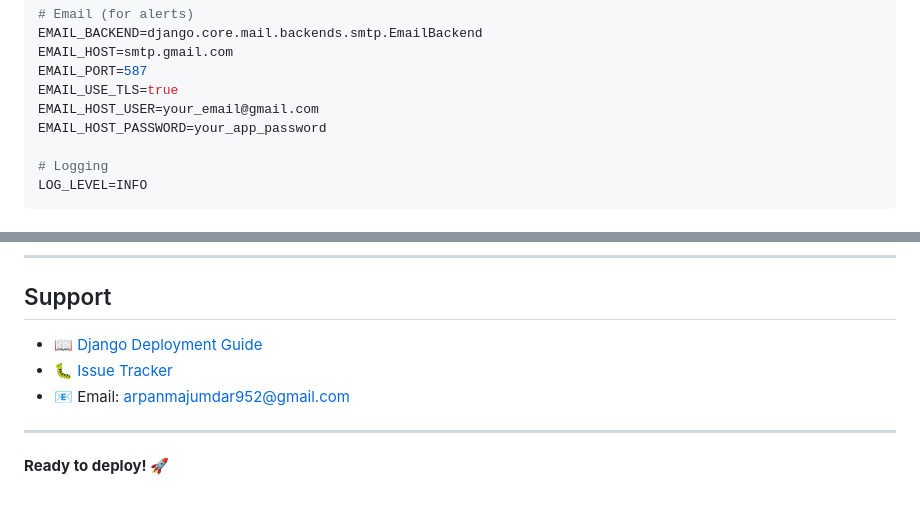
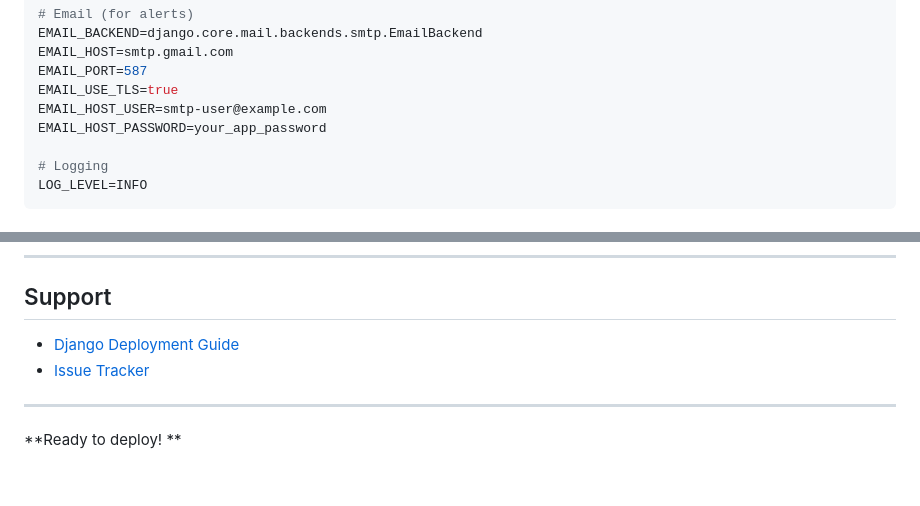
Before and after one commit to ArPaN-DS/JobScout-AI, a Markdown page: docs/DEPLOYMENT.md, 2 parts joined by grey strips. Drawn GitHub-style.

Commit message:
docs: update deployment guide

```diff
--- a/docs/DEPLOYMENT.md
+++ b/docs/DEPLOYMENT.md
@@ -146,7 +146,7 @@ EMAIL_BACKEND=django.core.mail.backends.smtp.EmailBackend
 EMAIL_HOST=smtp.gmail.com
 EMAIL_PORT=587
 EMAIL_USE_TLS=true
-EMAIL_HOST_USER=your_email@gmail.com
+EMAIL_HOST_USER=smtp-user@example.com
 EMAIL_HOST_PASSWORD=your_app_password
 
 # Logging
@@ -702,10 +702,9 @@ curl https://yourdomain.com/health
 
 ## Support
 
-- 📖 [Django Deployment Guide](https://docs.djangoproject.com/en/5.2/howto/deployment/)
-- 🐛 [Issue Tracker](https://github.com/ArPaN-DS/Job_bro_AI/issues)
-- 📧 Email: arpanmajumdar952@gmail.com
+- [Django Deployment Guide](https://docs.djangoproject.com/en/5.2/howto/deployment/)
+- [Issue Tracker](https://github.com/ArPaN-DS/Job_bro_AI/issues)
 
 ---
 
-**Ready to deploy! 🚀**
+**Ready to deploy! **
```
